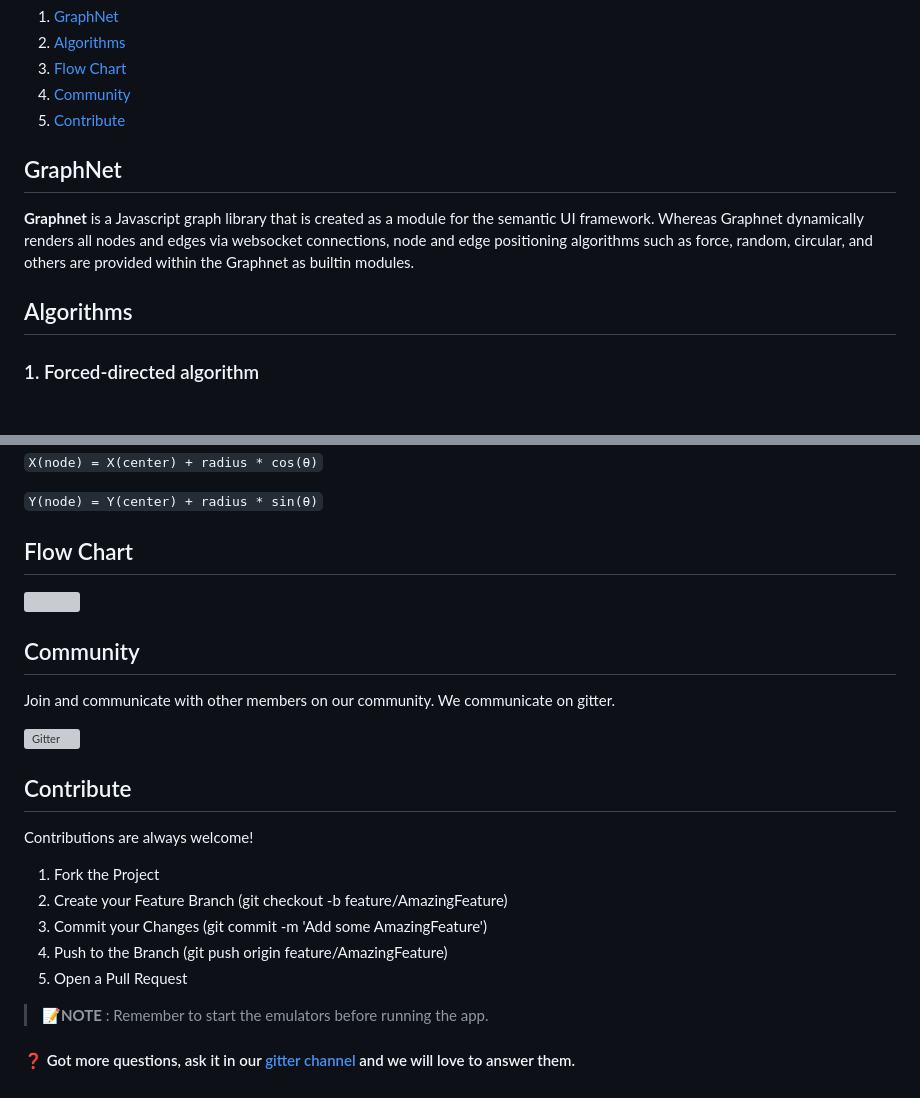
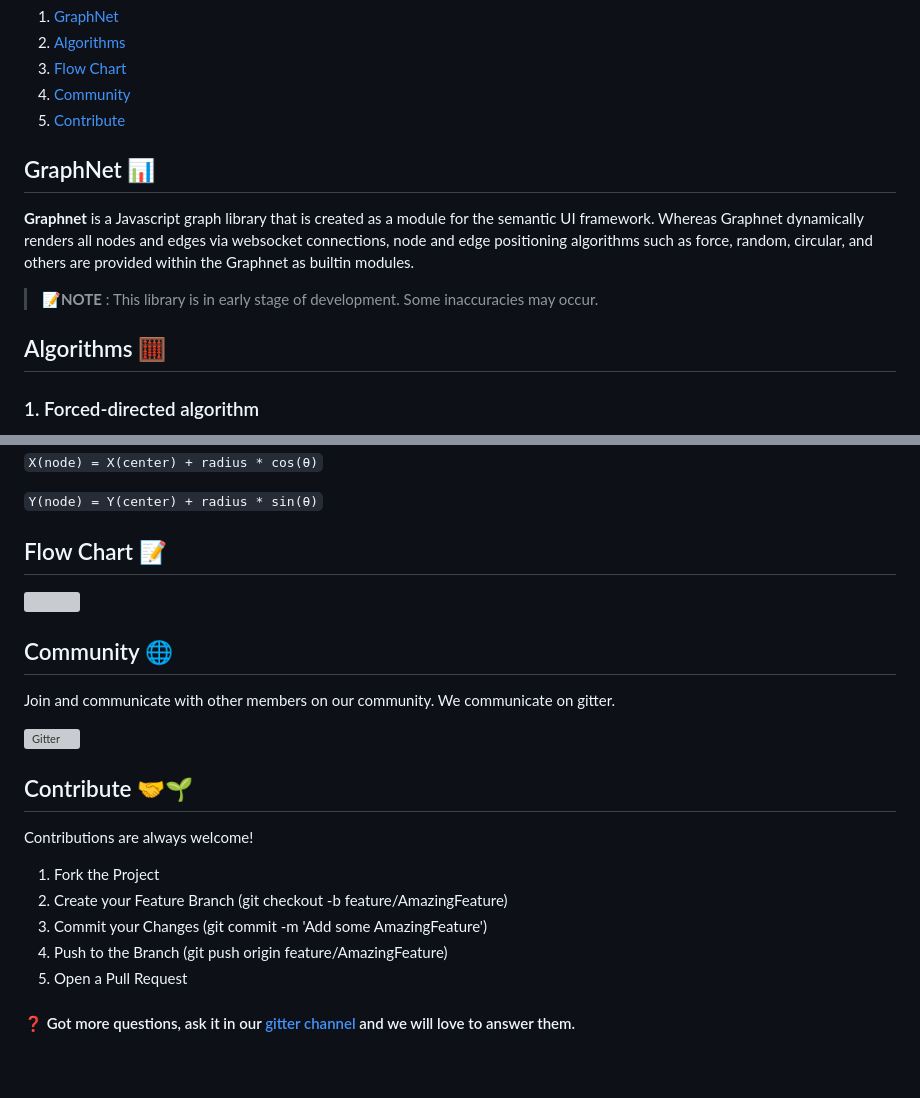
Before and after one commit to c2siorg/GraphNet, a Markdown page: README.md, 2 parts joined by grey strips. Drawn GitHub-style; blank space fills up the shorter version; grey boxes are pictures that could not be loaded.

```diff
--- a/README.md
+++ b/README.md
@@ -5,11 +5,13 @@
 4. [Community](#community)
 5. [Contribute](#contribute)
 
-## GraphNet
+## GraphNet 📊
 
 **Graphnet** is a Javascript graph library that is created as a module for the semantic UI framework. Whereas Graphnet dynamically renders all nodes and edges via websocket connections, node and edge positioning algorithms such as force, random, circular, and others are provided within the Graphnet as builtin modules.
 
-## Algorithms
+> 📝**NOTE** : This library is in early stage of development. Some inaccuracies may occur.
+
+## Algorithms 🧮
 
 ### 1. Forced-directed algorithm
 
@@ -88,17 +90,17 @@ After getting the radius and position of center we can calculate the position of
 
 `Y(node) = Y(center) + radius * sin(θ)`
 
-## Flow Chart
+## Flow Chart 📝
 
 ![](https://github.com/Pushpendra766/GraphNet/blob/readme/assets/flowchart.png)
 
-## Community
+## Community 🌐
 
 Join and communicate with other members on our community. We communicate on gitter.
 
 [![Gitter](https://badges.gitter.im/scorelab/CodeLabz.svg)](https://app.gitter.im/#/room/#scorelab_graphnet:gitter.im)
 
-## Contribute
+## Contribute 🤝🌱
 
 Contributions are always welcome!
 
@@ -108,6 +110,4 @@ Contributions are always welcome!
 4. Push to the Branch (git push origin feature/AmazingFeature)
 5. Open a Pull Request
 
-> 📝**NOTE** : Remember to start the emulators before running the app.
-
 #### ❓ Got more questions, ask it in our [gitter channel](https://app.gitter.im/#/room/#scorelab_graphnet:gitter.im) and we will love to answer them.
```
